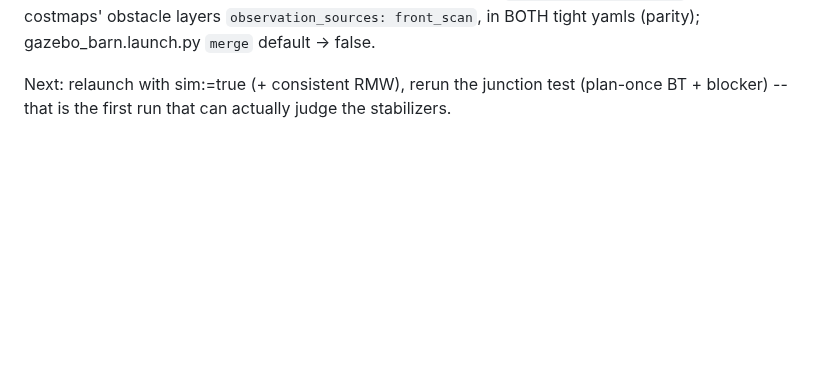
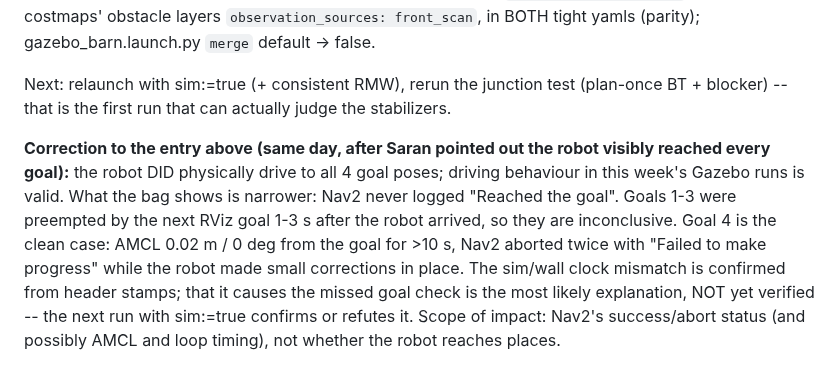
Before and after one commit to SaranSundar08/amoeba_sanbox, a Markdown page: docs/PROJECT_STATUS.md, the part around the change. Rendered like a GitHub page; blank space fills up the shorter version.

Commit message:
Correct Sept 15 entry: robot physically reached all goals; only Nav2's success status is affected, clock cause still to be confirmed
Co-Authored-By: Claude Opus 5 <noreply@anthropic.com>
Claude-Session: https://claude.ai/code/session_01DbHUjqXcXamdZuj9j3DMvN

```diff
--- a/docs/PROJECT_STATUS.md
+++ b/docs/PROJECT_STATUS.md
@@ -2271,3 +2271,16 @@ gazebo_barn.launch.py `merge` default -> false.
 Next: relaunch with sim:=true (+ consistent RMW), rerun the junction test
 (plan-once BT + blocker) -- that is the first run that can actually judge the
 stabilizers.
+
+**Correction to the entry above (same day, after Saran pointed out the robot
+visibly reached every goal):** the robot DID physically drive to all 4 goal
+poses; driving behaviour in this week's Gazebo runs is valid. What the bag
+shows is narrower: Nav2 never logged "Reached the goal". Goals 1-3 were
+preempted by the next RViz goal 1-3 s after the robot arrived, so they are
+inconclusive. Goal 4 is the clean case: AMCL 0.02 m / 0 deg from the goal
+for >10 s, Nav2 aborted twice with "Failed to make progress" while the robot
+made small corrections in place. The sim/wall clock mismatch is confirmed
+from header stamps; that it causes the missed goal check is the most likely
+explanation, NOT yet verified -- the next run with sim:=true confirms or
+refutes it. Scope of impact: Nav2's success/abort status (and possibly AMCL
+and loop timing), not whether the robot reaches places.
```
